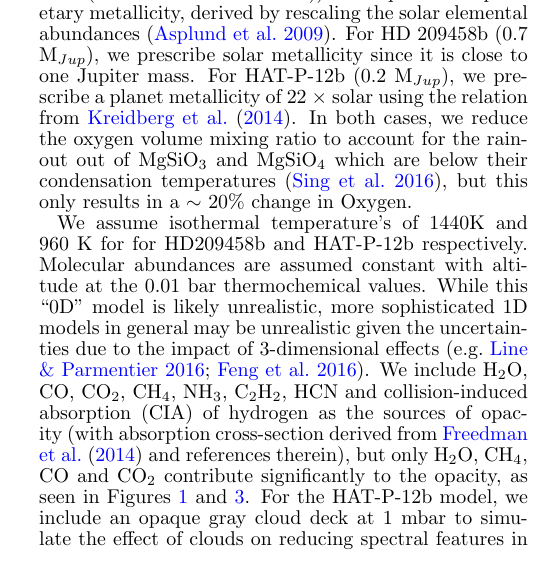
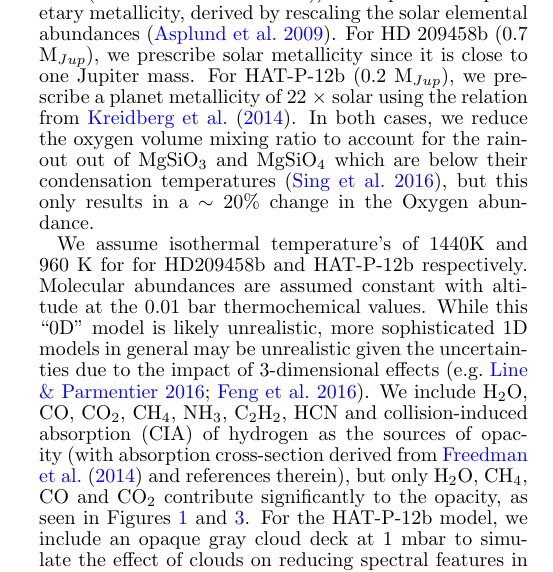
Before and after one commit to eas342/dhs_white_paper, a LaTeX document (ms.tex): part of one column of page 3 of 9, cut so that both start at the same text. Compiled offline with pdfLaTeX.

Commit message:
Tiny word change to clarify the Silicate rainout change to the Oxygen abundance.

```diff
--- a/ms.tex
+++ b/ms.tex
@@ -254,7 +254,7 @@ Error bars shown are for simulated observation with the DHS grism, F322W2 and F4
 To construct the model atmospheres and generate a spectrum we require a thermal profile and molecular abundances. For simplicity, we assume isothermal atmospheres at the planetary equilibrium temperatures. Molecular volume mixing ratios are assumed to be in thermochemical equilibrium at a represenatitive pressure (0.01 bars) and temperature using the NASA CEA code\footnote{http://www.grc.nasa.gov/WWW/CEAWeb/ceaHome.htm}\citep{gordon1996cea}) at the prescribed planetary metallicity, derived by rescaling the solar elemental abundances \citep{asplund}.
 For HD 209458b (0.7 M$_{Jup}$), we prescribe solar metallicity since it is close to one Jupiter mass.
 For HAT-P-12b (0.2 M$_{Jup}$), we prescribe a planet metallicity of 22 $\times$ solar using the relation from \citet{kreidberg2014wasp43}.
-In both cases, we reduce the oxygen volume mixing ratio to account for the rainout out of MgSiO$_3$ and MgSiO$_4$ which are below their condensation temperatures \citep{sing2016continuum}, but this only results in a $\sim$ 20\% change in Oxygen.
+In both cases, we reduce the oxygen volume mixing ratio to account for the rainout out of MgSiO$_3$ and MgSiO$_4$ which are below their condensation temperatures \citep{sing2016continuum}, but this only results in a $\sim$ 20\% change in the Oxygen abundance.
 
 We assume isothermal temperature's of 1440K and 960 K for for HD209458b and HAT-P-12b respectively. Molecular abundances are assumed constant with altitude at the 0.01 bar thermochemical values. While this ``0D" model is likely unrealistic, more sophisticated 1D models in general may be unrealistic given the uncertainties due to the impact of 3-dimensional effects \citep[e.g.][]{line2016nonUclouds,feng2016nonUniform}. We include H$_2$O, CO, CO$_2$, CH$_4$, NH$_3$, C$_2$H$_2$, HCN and collision-induced absorption (CIA) of hydrogen as the sources of opacity (with absorption cross-section derived from \citet{freedman2014opacities} and references therein), but only H$_2$O, CH$_4$, CO and CO$_2$ contribute significantly to the opacity, as seen in Figures \ref{fig:209spec} and \ref{fig:HATp12spec}.
 For the HAT-P-12b model, we include an opaque gray cloud deck at 1 mbar to simulate the effect of clouds on reducing spectral features in a planet spectrum.
```
